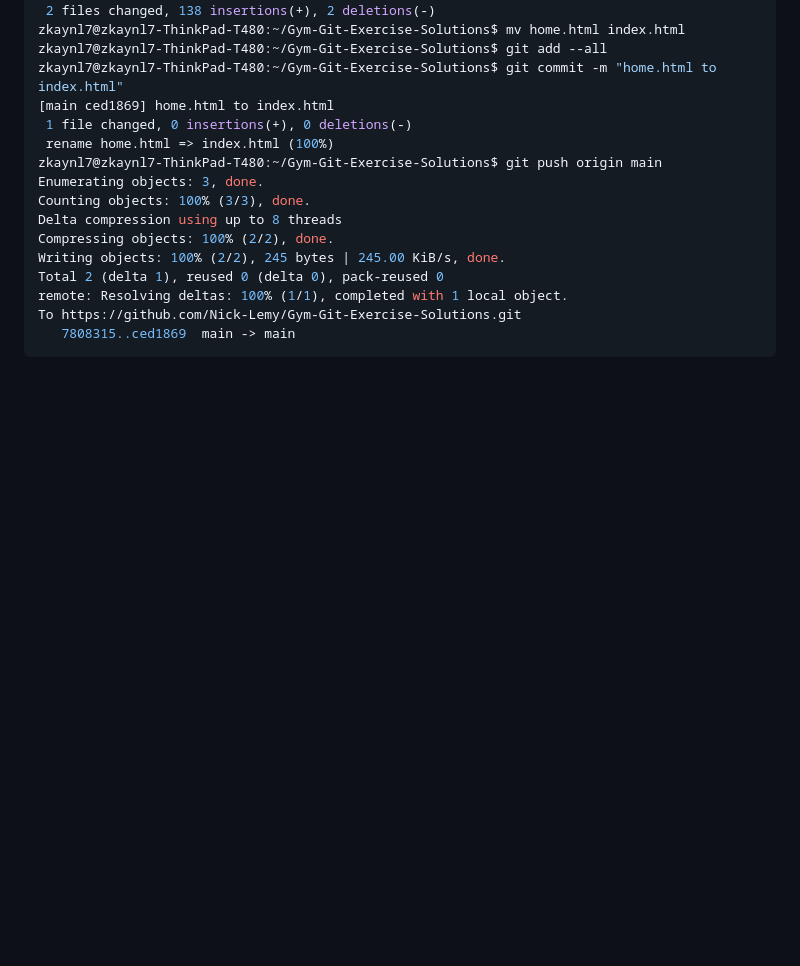
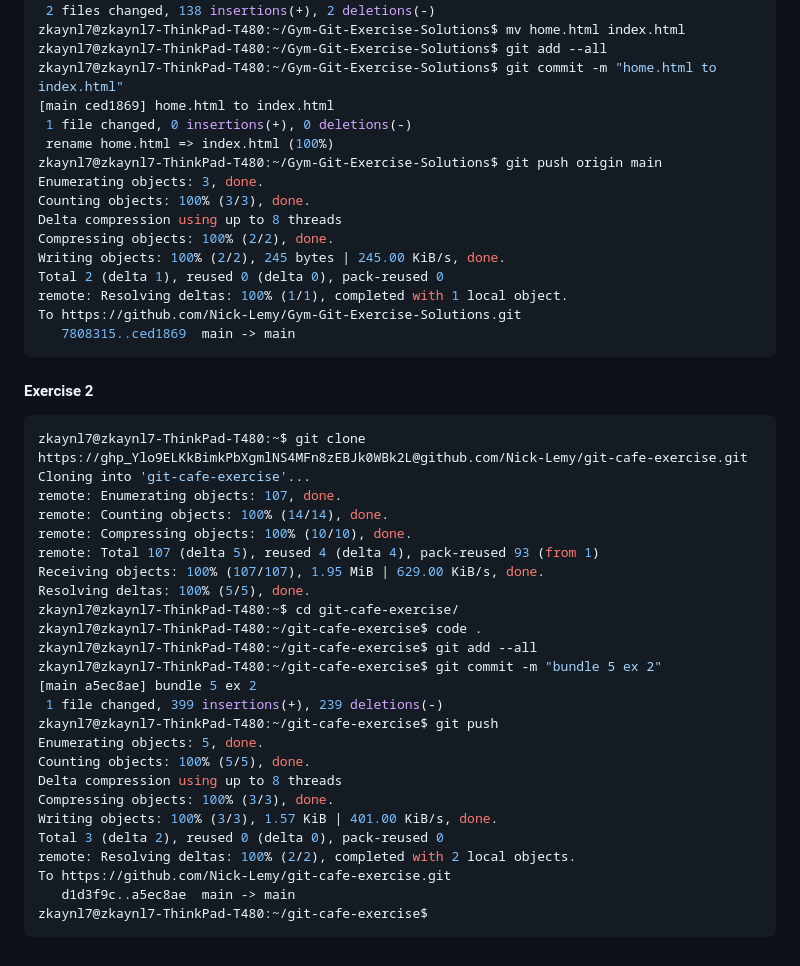
Before and after one commit to Nick-Lemy/Gym-Git-Exercise-Solutions, a Markdown page: README.md, the part around the change. Drawn GitHub-style; blank space fills up the shorter version.

````diff
--- a/README.md
+++ b/README.md
@@ -1470,3 +1470,33 @@ remote: Resolving deltas: 100% (1/1), completed with 1 local object.
 To https://github.com/Nick-Lemy/Gym-Git-Exercise-Solutions.git
    7808315..ced1869  main -> main
 ```
+
+#### Exercise 2
+
+```console
+zkaynl7@zkaynl7-ThinkPad-T480:~$ git clone https://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@github.com/Nick-Lemy/git-cafe-exercise.git
+Cloning into 'git-cafe-exercise'...
+remote: Enumerating objects: 107, done.
+remote: Counting objects: 100% (14/14), done.
+remote: Compressing objects: 100% (10/10), done.
+remote: Total 107 (delta 5), reused 4 (delta 4), pack-reused 93 (from 1)
+Receiving objects: 100% (107/107), 1.95 MiB | 629.00 KiB/s, done.
+Resolving deltas: 100% (5/5), done.
+zkaynl7@zkaynl7-ThinkPad-T480:~$ cd git-cafe-exercise/
+zkaynl7@zkaynl7-ThinkPad-T480:~/git-cafe-exercise$ code .
+zkaynl7@zkaynl7-ThinkPad-T480:~/git-cafe-exercise$ git add --all
+zkaynl7@zkaynl7-ThinkPad-T480:~/git-cafe-exercise$ git commit -m "bundle 5 ex 2"
+[main a5ec8ae] bundle 5 ex 2
+ 1 file changed, 399 insertions(+), 239 deletions(-)
+zkaynl7@zkaynl7-ThinkPad-T480:~/git-cafe-exercise$ git push
+Enumerating objects: 5, done.
+Counting objects: 100% (5/5), done.
+Delta compression using up to 8 threads
+Compressing objects: 100% (3/3), done.
+Writing objects: 100% (3/3), 1.57 KiB | 401.00 KiB/s, done.
+Total 3 (delta 2), reused 0 (delta 0), pack-reused 0
+remote: Resolving deltas: 100% (2/2), completed with 2 local objects.
+To https://github.com/Nick-Lemy/git-cafe-exercise.git
+   d1d3f9c..a5ec8ae  main -> main
+zkaynl7@zkaynl7-ThinkPad-T480:~/git-cafe-exercise$
+```
````
